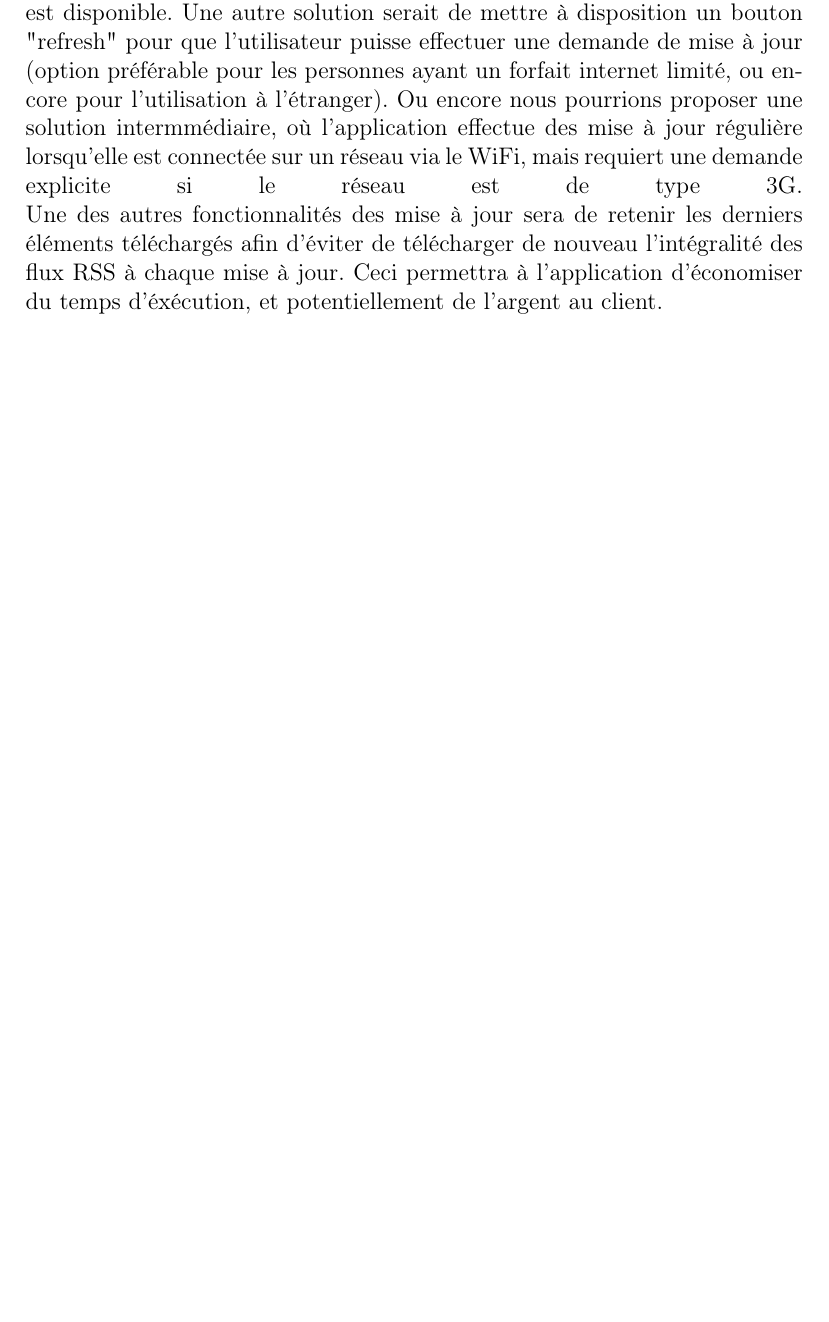
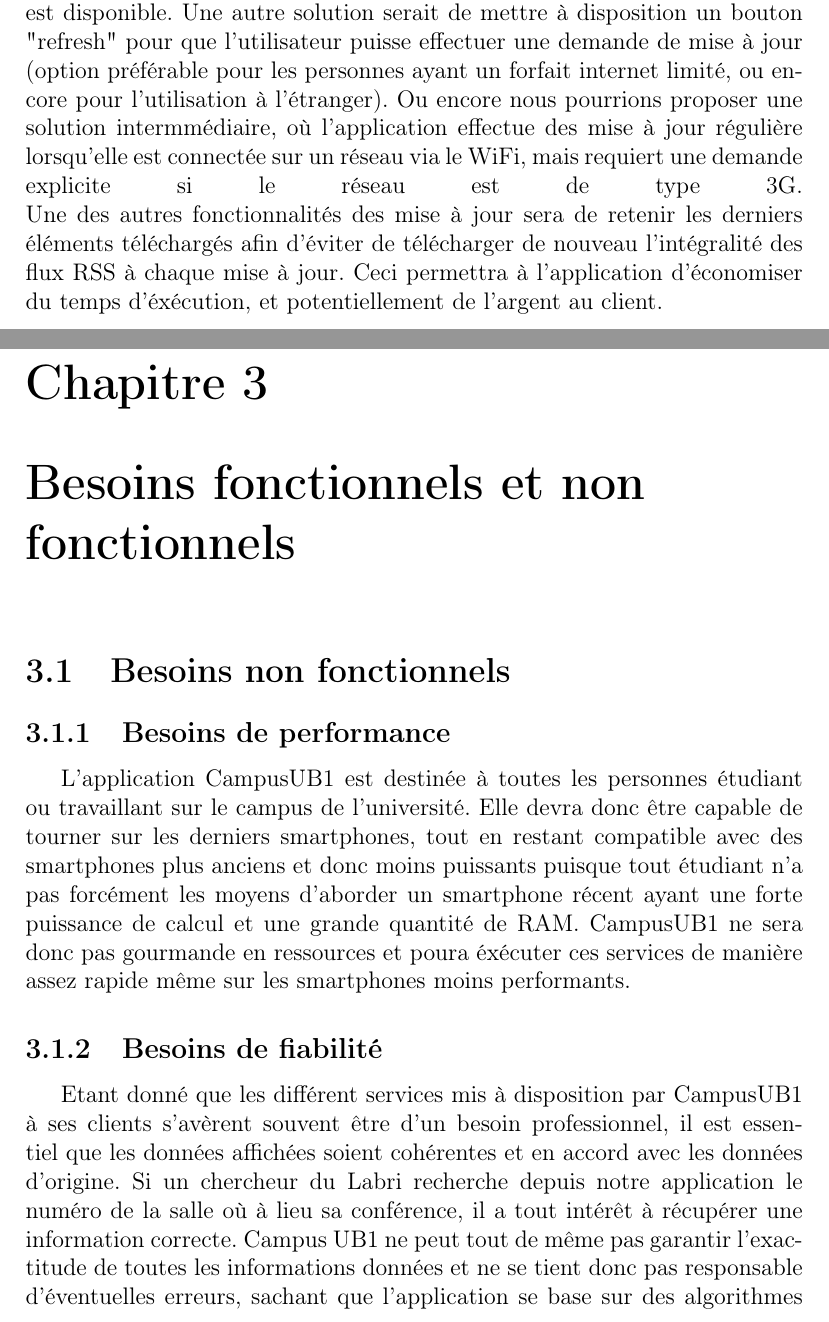
Before and after one commit to elyas-bhy/CampusUB1, a LaTeX document (source/doc/documentation.tex): part of page 9 of 11 before the commit and two parts of pages 9 and 10 of 13 after it, the two joined at a grey line, cut so that both start at the same text, the shorter picture padded with empty space. Compiled offline with pdfLaTeX.

Commit message:
besoins non fonctionnels

```diff
--- a/source/doc/documentation.tex
+++ b/source/doc/documentation.tex
@@ -98,3 +98,11 @@
 Notre application pouvant fonctionner hors connexion, les mises à jour de flux RSS étant de type pull, il est important de proposer les mises à jour sur les flux que nous parsons. Par exemple après une longue période sans connexion nous pourrons sauter sur l'occasion de proposer des mises à jour des flux dès que l'utilisateur ouvre l'application et qu'une connexion internet est disponible. Une autre solution serait de mettre à disposition un bouton "refresh" pour que l'utilisateur puisse effectuer une demande de mise à jour (option préférable pour les personnes ayant un forfait internet limité, ou encore pour l'utilisation à l'étranger). Ou encore nous pourrions proposer une solution intermmédiaire, où l'application effectue des mise à jour régulière lorsqu'elle est connectée sur un réseau via le WiFi, mais requiert une demande explicite si le réseau est de type 3G. \linebreak
 Une des autres fonctionnalités des mise à jour sera de retenir les derniers éléments téléchargés afin d'éviter de télécharger de nouveau l'intégralité des flux RSS à chaque mise à jour. Ceci permettra à l'application d'économiser du temps d'éxécution, et potentiellement de l'argent au client.
 
+\chapter{Besoins fonctionnels et non fonctionnels}
+\section{Besoins non fonctionnels}
+
+\subsection{Besoins de performance}
+L'application CampusUB1 est destinée à toutes les personnes étudiant ou travaillant sur le campus de l'université. Elle devra donc être capable de tourner sur les derniers smartphones, tout en restant compatible avec des smartphones plus anciens et donc moins puissants puisque tout étudiant n'a pas forcément les moyens d'aborder un smartphone récent ayant une forte puissance de calcul et une grande quantité de RAM. CampusUB1 ne sera donc pas gourmande en ressources et poura éxécuter ces services de manière assez rapide même sur les smartphones moins performants.
+
+\subsection{Besoins de fiabilité}
+Etant donné que les différent services mis à disposition par CampusUB1 à ses clients s'avèrent souvent être d'un besoin professionnel, il est essentiel que les données affichées soient cohérentes et en accord avec les données d'origine. Si un chercheur du Labri recherche depuis notre application le numéro de la salle où à lieu sa conférence, il a tout intérêt à récupérer une information correcte. Campus UB1 ne peut tout de même pas garantir l'exactitude de toutes les informations données et ne se tient donc pas responsable d'éventuelles erreurs, sachant que l'application se base sur des algorithmes de reconnsaissance de textes qui peuvent eux-mêmes être érronés d'origine. Il est évident que certaines questions de sécurité courrantes se posent sachant que l'application nécéssite une connection à internet continue, mais vu que Campus UB1 utilise uniquement des données publiques dans les services qu'elle fournit, la question de confidentialité de données ne se pose pas.
```
Also changed, not shown: source/doc/documentation.pdf, source/doc/documentation.tex (15 more changed lines).
